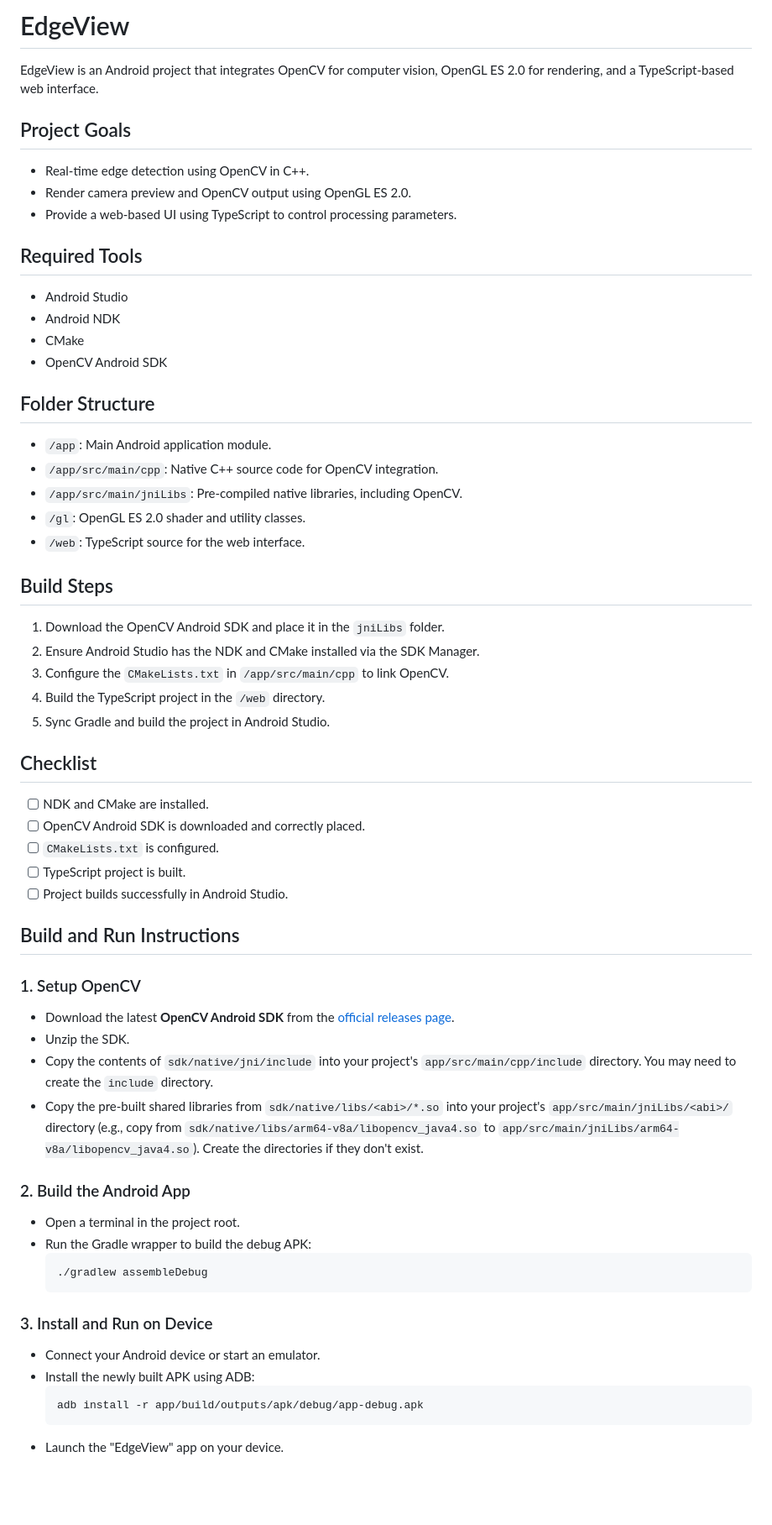
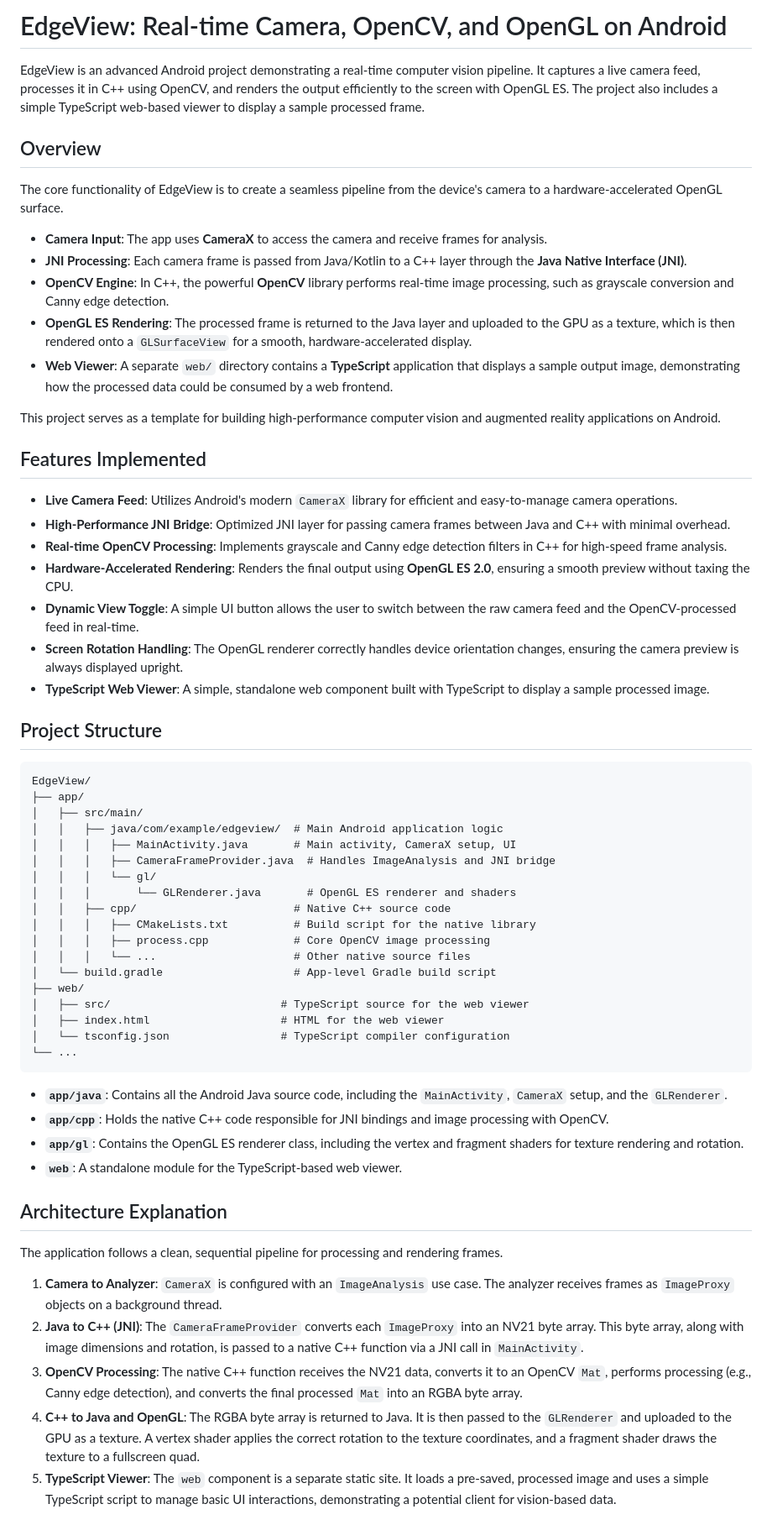
Before and after one commit to ItsRacoon/EdgeView, a Markdown page: README.md, the part around the change printed below. Shown: that part at 84% size. Rendered like a GitHub page; blank space fills up the shorter version.

````diff
--- a/README.md
+++ b/README.md
@@ -1,64 +1,66 @@
-# EdgeView
+# EdgeView: Real-time Camera, OpenCV, and OpenGL on Android
 
-EdgeView is an Android project that integrates OpenCV for computer vision, OpenGL ES 2.0 for rendering, and a TypeScript-based web interface.
+EdgeView is an advanced Android project demonstrating a real-time computer vision pipeline. It captures a live camera feed, processes it in C++ using OpenCV, and renders the output efficiently to the screen with OpenGL ES. The project also includes a simple TypeScript web-based viewer to display a sample processed frame.
 
-## Project Goals
+## Overview
 
-*   Real-time edge detection using OpenCV in C++.
-*   Render camera preview and OpenCV output using OpenGL ES 2.0.
-*   Provide a web-based UI using TypeScript to control processing parameters.
+The core functionality of EdgeView is to create a seamless pipeline from the device's camera to a hardware-accelerated OpenGL surface.
 
-## Required Tools
+- **Camera Input**: The app uses **CameraX** to access the camera and receive frames for analysis.
+- **JNI Processing**: Each camera frame is passed from Java/Kotlin to a C++ layer through the **Java Native Interface (JNI)**.
+- **OpenCV Engine**: In C++, the powerful **OpenCV** library performs real-time image processing, such as grayscale conversion and Canny edge detection.
+- **OpenGL ES Rendering**: The processed frame is returned to the Java layer and uploaded to the GPU as a texture, which is then rendered onto a `GLSurfaceView` for a smooth, hardware-accelerated display.
+- **Web Viewer**: A separate `web/` directory contains a **TypeScript** application that displays a sample output image, demonstrating how the processed data could be consumed by a web frontend.
 
-*   Android Studio
-*   Android NDK
-*   CMake
-*   OpenCV Android SDK
+This project serves as a template for building high-performance computer vision and augmented reality applications on Android.
 
-## Folder Structure
 
-*   `/app`: Main Android application module.
-*   `/app/src/main/cpp`: Native C++ source code for OpenCV integration.
-*   `/app/src/main/jniLibs`: Pre-compiled native libraries, including OpenCV.
-*   `/gl`: OpenGL ES 2.0 shader and utility classes.
-*   `/web`: TypeScript source for the web interface.
+## Features Implemented
 
-## Build Steps
+- **Live Camera Feed**: Utilizes Android's modern `CameraX` library for efficient and easy-to-manage camera operations.
+- **High-Performance JNI Bridge**: Optimized JNI layer for passing camera frames between Java and C++ with minimal overhead.
+- **Real-time OpenCV Processing**: Implements grayscale and Canny edge detection filters in C++ for high-speed frame analysis.
+- **Hardware-Accelerated Rendering**: Renders the final output using **OpenGL ES 2.0**, ensuring a smooth preview without taxing the CPU.
+- **Dynamic View Toggle**: A simple UI button allows the user to switch between the raw camera feed and the OpenCV-processed feed in real-time.
+- **Screen Rotation Handling**: The OpenGL renderer correctly handles device orientation changes, ensuring the camera preview is always displayed upright.
+- **TypeScript Web Viewer**: A simple, standalone web component built with TypeScript to display a sample processed image.
 
-1.  Download the OpenCV Android SDK and place it in the `jniLibs` folder.
-2.  Ensure Android Studio has the NDK and CMake installed via the SDK Manager.
-3.  Configure the `CMakeLists.txt` in `/app/src/main/cpp` to link OpenCV.
-4.  Build the TypeScript project in the `/web` directory.
-5.  Sync Gradle and build the project in Android Studio.
 
-## Checklist
+## Project Structure
 
-- [ ] NDK and CMake are installed.
-- [ ] OpenCV Android SDK is downloaded and correctly placed.
-- [ ] `CMakeLists.txt` is configured.
-- [ ] TypeScript project is built.
-- [ ] Project builds successfully in Android Studio.
+```
+EdgeView/
+├── app/
+│   ├── src/main/
+│   │   ├── java/com/example/edgeview/  # Main Android application logic
+│   │   │   ├── MainActivity.java       # Main activity, CameraX setup, UI
+│   │   │   ├── CameraFrameProvider.java  # Handles ImageAnalysis and JNI bridge
+│   │   │   └── gl/
+│   │   │       └── GLRenderer.java       # OpenGL ES renderer and shaders
+│   │   ├── cpp/                        # Native C++ source code
+│   │   │   ├── CMakeLists.txt          # Build script for the native library
+│   │   │   ├── process.cpp             # Core OpenCV image processing
+│   │   │   └── ...                     # Other native source files
+│   └── build.gradle                    # App-level Gradle build script
+├── web/
+│   ├── src/                          # TypeScript source for the web viewer
+│   ├── index.html                    # HTML for the web viewer
+│   └── tsconfig.json                 # TypeScript compiler configuration
+└── ...
+```
 
-## Build and Run Instructions
+- **`app/java`**: Contains all the Android Java source code, including the `MainActivity`, `CameraX` setup, and the `GLRenderer`.
+- **`app/cpp`**: Holds the native C++ code responsible for JNI bindings and image processing with OpenCV.
+- **`app/gl`**: Contains the OpenGL ES renderer class, including the vertex and fragment shaders for texture rendering and rotation.
+- **`web`**: A standalone module for the TypeScript-based web viewer.
 
-### 1. Setup OpenCV
-- Download the latest **OpenCV Android SDK** from the [official releases page](https://opencv.org/releases/).
-- Unzip the SDK.
-- Copy the contents of `sdk/native/jni/include` into your project's `app/src/main/cpp/include` directory. You may need to create the `include` directory.
-- Copy the pre-built shared libraries from `sdk/native/libs/<abi>/*.so` into your project's `app/src/main/jniLibs/<abi>/` directory (e.g., copy from `sdk/native/libs/arm64-v8a/libopencv_java4.so` to `app/src/main/jniLibs/arm64-v8a/libopencv_java4.so`). Create the directories if they don't exist.
+## Architecture Explanation
 
-### 2. Build the Android App
-- Open a terminal in the project root.
-- Run the Gradle wrapper to build the debug APK:
-  ```bash
-  ./gradlew assembleDebug
-  ```
+The application follows a clean, sequential pipeline for processing and rendering frames.
 
-### 3. Install and Run on Device
-- Connect your Android device or start an emulator.
-- Install the newly built APK using ADB:
-  ```bash
-  adb install -r app/build/outputs/apk/debug/app-debug.apk
-  ```
-- Launch the "EdgeView" app on your device.
+1.  **Camera to Analyzer**: `CameraX` is configured with an `ImageAnalysis` use case. The analyzer receives frames as `ImageProxy` objects on a background thread.
+2.  **Java to C++ (JNI)**: The `CameraFrameProvider` converts each `ImageProxy` into an NV21 byte array. This byte array, along with image dimensions and rotation, is passed to a native C++ function via a JNI call in `MainActivity`.
+3.  **OpenCV Processing**: The native C++ function receives the NV21 data, converts it to an OpenCV `Mat`, performs processing (e.g., Canny edge detection), and converts the final processed `Mat` into an RGBA byte array.
+4.  **C++ to Java and OpenGL**: The RGBA byte array is returned to Java. It is then passed to the `GLRenderer` and uploaded to the GPU as a texture. A vertex shader applies the correct rotation to the texture coordinates, and a fragment shader draws the texture to a fullscreen quad.
+5.  **TypeScript Viewer**: The `web` component is a separate static site. It loads a pre-saved, processed image and uses a simple TypeScript script to manage basic UI interactions, demonstrating a potential client for vision-based data.
 
````
Also changed, not shown: other parts of README.md (+61 -13 lines).
